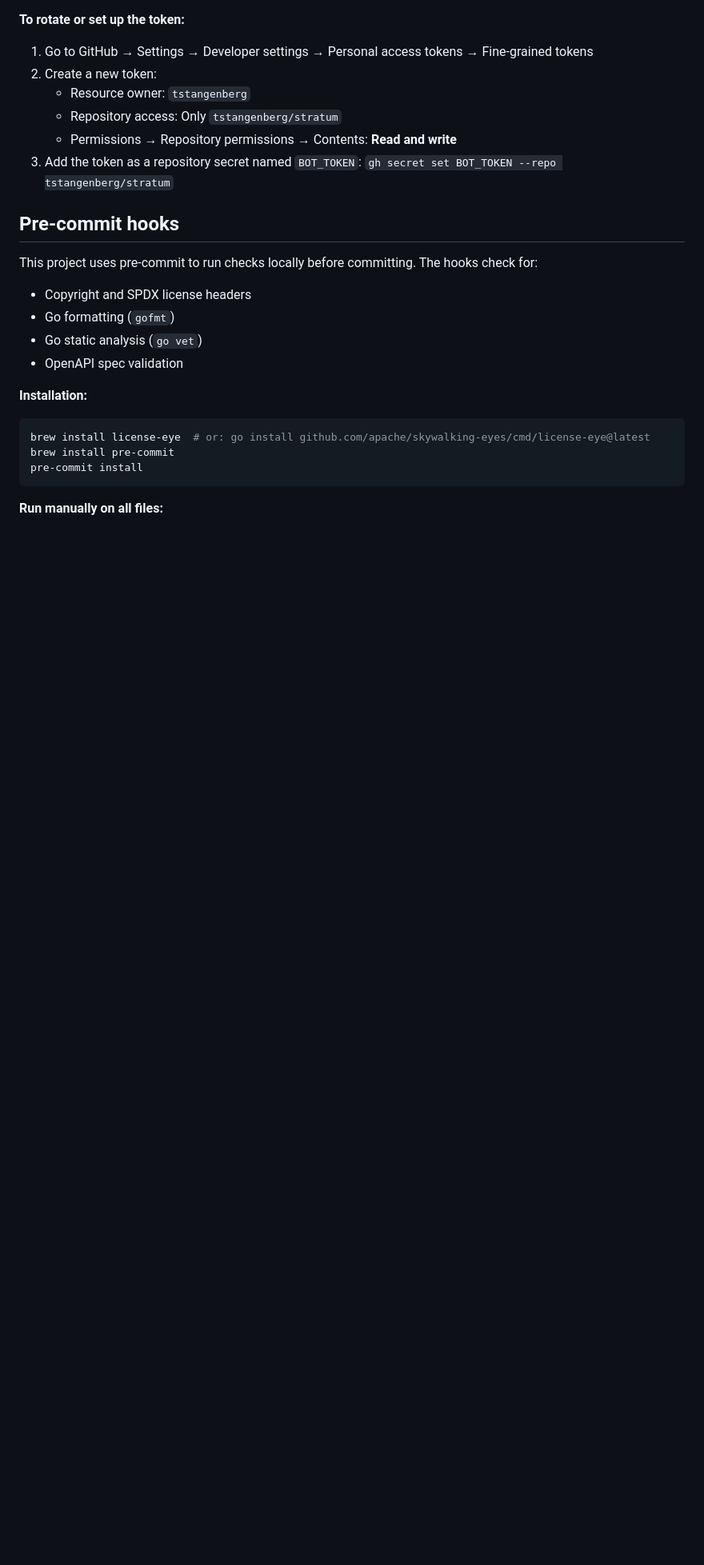
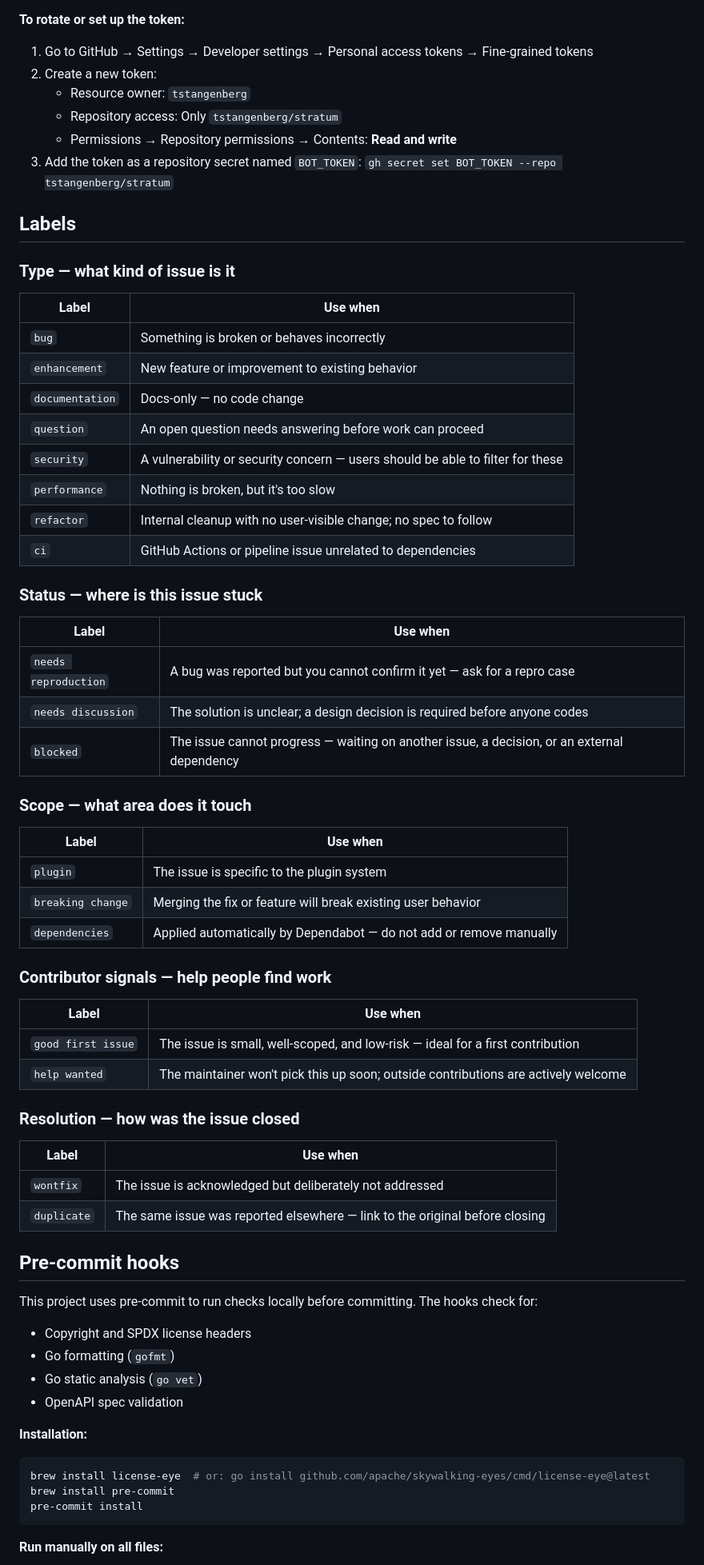
Before and after one commit to tstangenberg/stratum, a Markdown page: CONTRIBUTING.md, the part around the change. Shown at 80% size. Rendered like a GitHub page; blank space fills up the shorter version.

Commit message:
feat(community): set up curated GitHub labels (US-0050)
- Configure 18 curated labels with specified colours and descriptions
- Update default labels in-place to preserve existing references
- Delete the 'invalid' default label
- Add label usage guide to CONTRIBUTING.md

Co-Authored-By: Thorben Stangenberg <thorben@stangenberg.net>

```diff
--- a/CONTRIBUTING.md
+++ b/CONTRIBUTING.md
@@ -53,6 +53,51 @@ The story-promote workflow pushes directly to `main` using a fine-grained person
 3. Add the token as a repository secret named `BOT_TOKEN`:
    `gh secret set BOT_TOKEN --repo tstangenberg/stratum`
 
+## Labels
+
+### Type — what kind of issue is it
+
+| Label | Use when |
+|---|---|
+| `bug` | Something is broken or behaves incorrectly |
+| `enhancement` | New feature or improvement to existing behavior |
+| `documentation` | Docs-only — no code change |
+| `question` | An open question needs answering before work can proceed |
+| `security` | A vulnerability or security concern — users should be able to filter for these |
+| `performance` | Nothing is broken, but it's too slow |
+| `refactor` | Internal cleanup with no user-visible change; no spec to follow |
+| `ci` | GitHub Actions or pipeline issue unrelated to dependencies |
+
+### Status — where is this issue stuck
+
+| Label | Use when |
+|---|---|
+| `needs reproduction` | A bug was reported but you cannot confirm it yet — ask for a repro case |
+| `needs discussion` | The solution is unclear; a design decision is required before anyone codes |
+| `blocked` | The issue cannot progress — waiting on another issue, a decision, or an external dependency |
+
+### Scope — what area does it touch
+
+| Label | Use when |
+|---|---|
+| `plugin` | The issue is specific to the plugin system |
+| `breaking change` | Merging the fix or feature will break existing user behavior |
+| `dependencies` | Applied automatically by Dependabot — do not add or remove manually |
+
+### Contributor signals — help people find work
+
+| Label | Use when |
+|---|---|
+| `good first issue` | The issue is small, well-scoped, and low-risk — ideal for a first contribution |
+| `help wanted` | The maintainer won't pick this up soon; outside contributions are actively welcome |
+
+### Resolution — how was the issue closed
+
+| Label | Use when |
+|---|---|
+| `wontfix` | The issue is acknowledged but deliberately not addressed |
+| `duplicate` | The same issue was reported elsewhere — link to the original before closing |
+
 ## Pre-commit hooks
 
 This project uses pre-commit to run checks locally before committing. The hooks check for:
```
Also changed, not shown: 2 other files.
